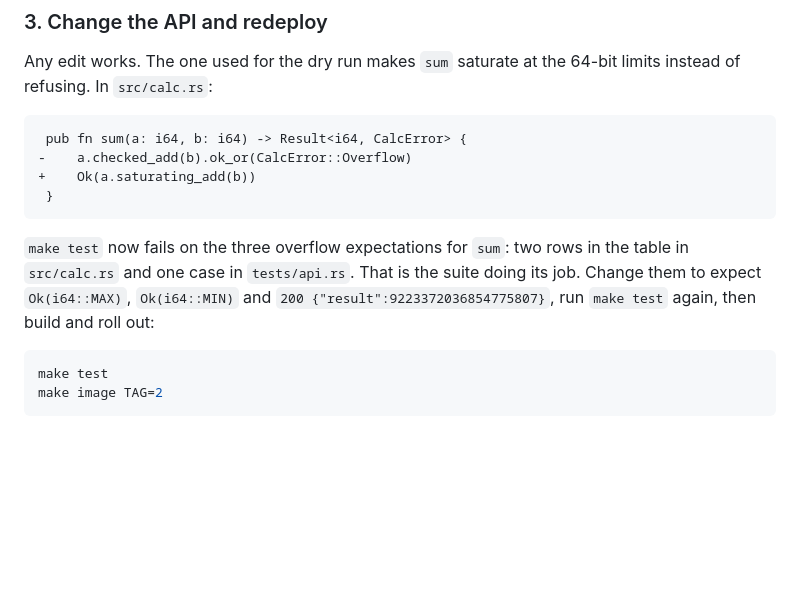
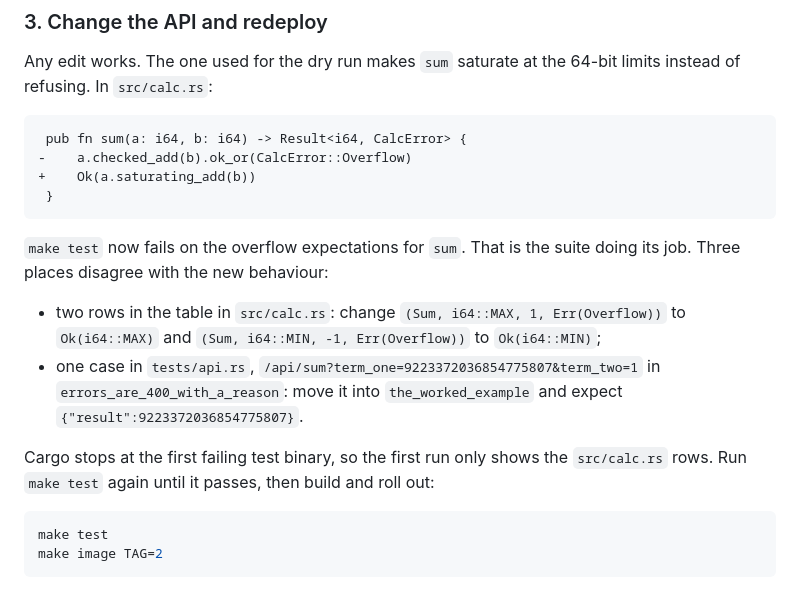
Before and after one commit to giovannirco/arith-rust, a Markdown page: README.md, the part around the change. GitHub-like rendering; blank space fills up the shorter version.

Commit message:
docs(readme): say where the sum overflow case moves in section 3
The tests/api.rs case sits in errors_are_400_with_a_reason, which asserts
400, so it cannot just be edited to expect 200. Name the two table rows,
the test the case leaves and the one it joins.

````diff
--- a/README.md
+++ b/README.md
@@ -131,7 +131,12 @@ Any edit works. The one used for the dry run makes `sum` saturate at the 64-bit
  }
 ```
 
-`make test` now fails on the three overflow expectations for `sum`: two rows in the table in `src/calc.rs` and one case in `tests/api.rs`. That is the suite doing its job. Change them to expect `Ok(i64::MAX)`, `Ok(i64::MIN)` and `200 {"result":9223372036854775807}`, run `make test` again, then build and roll out:
+`make test` now fails on the overflow expectations for `sum`. That is the suite doing its job. Three places disagree with the new behaviour:
+
+- two rows in the table in `src/calc.rs`: change `(Sum, i64::MAX, 1, Err(Overflow))` to `Ok(i64::MAX)` and `(Sum, i64::MIN, -1, Err(Overflow))` to `Ok(i64::MIN)`;
+- one case in `tests/api.rs`, `/api/sum?term_one=9223372036854775807&term_two=1` in `errors_are_400_with_a_reason`: move it into `the_worked_example` and expect `{"result":9223372036854775807}`.
+
+Cargo stops at the first failing test binary, so the first run only shows the `src/calc.rs` rows. Run `make test` again until it passes, then build and roll out:
 
 ```sh
 make test
````
